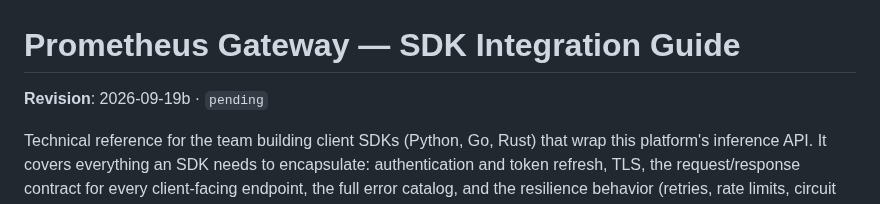
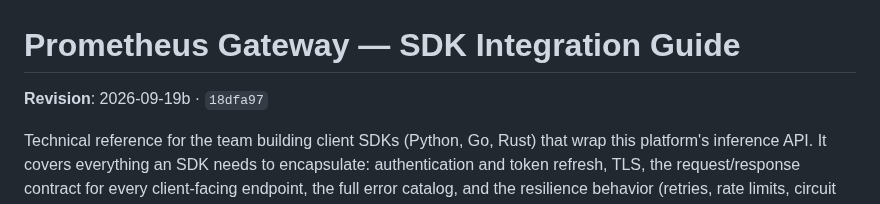
Before and after one commit to Root1V/prometheus-inference-platform, a Markdown page: docs/sdk-integration-guide.md, the part around the change. Drawn GitHub-style.

Commit message:
docs: stamp the guide revision with its own commit
Co-Authored-By: Claude Opus 5 <noreply@anthropic.com>

```diff
--- a/docs/sdk-integration-guide.md
+++ b/docs/sdk-integration-guide.md
@@ -1,6 +1,6 @@
 # Prometheus Gateway — SDK Integration Guide
 
-**Revision**: 2026-09-19b · `pending`
+**Revision**: 2026-09-19b · `18dfa97`
 <!-- Consumers vendor this file and diff it. The date and commit above are what to quote
      when asking whether a copy is current; they change whenever this document does. -->
 
```
